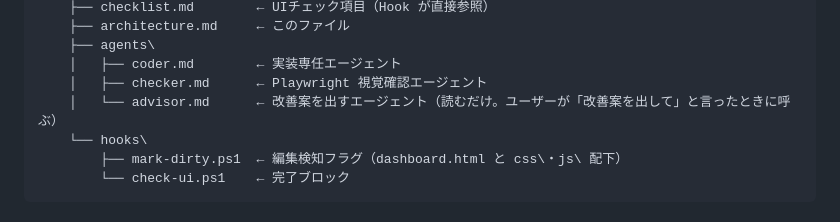
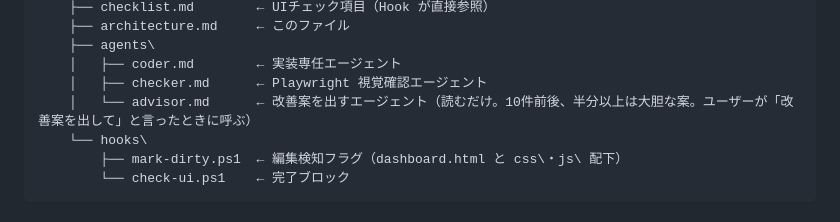
Before and after one commit to higuchiTT/my-dashboard, a Markdown page: .claude/architecture.md, the part around the change. GitHub-like rendering.

```diff
--- a/.claude/architecture.md
+++ b/.claude/architecture.md
@@ -19,7 +19,7 @@ c:\work\private\
     ├── agents\
     │   ├── coder.md        ← 実装専任エージェント
     │   ├── checker.md      ← Playwright 視覚確認エージェント
-    │   └── advisor.md      ← 改善案を出すエージェント（読むだけ。ユーザーが「改善案を出して」と言ったときに呼ぶ）
+    │   └── advisor.md      ← 改善案を出すエージェント（読むだけ。10件前後、半分以上は大胆な案。ユーザーが「改善案を出して」と言ったときに呼ぶ）
     └── hooks\
         ├── mark-dirty.ps1  ← 編集検知フラグ（dashboard.html と css\・js\ 配下）
         └── check-ui.ps1    ← 完了ブロック
```
Also changed, not shown: .claude/agents/advisor.md (+15 -6 lines).
